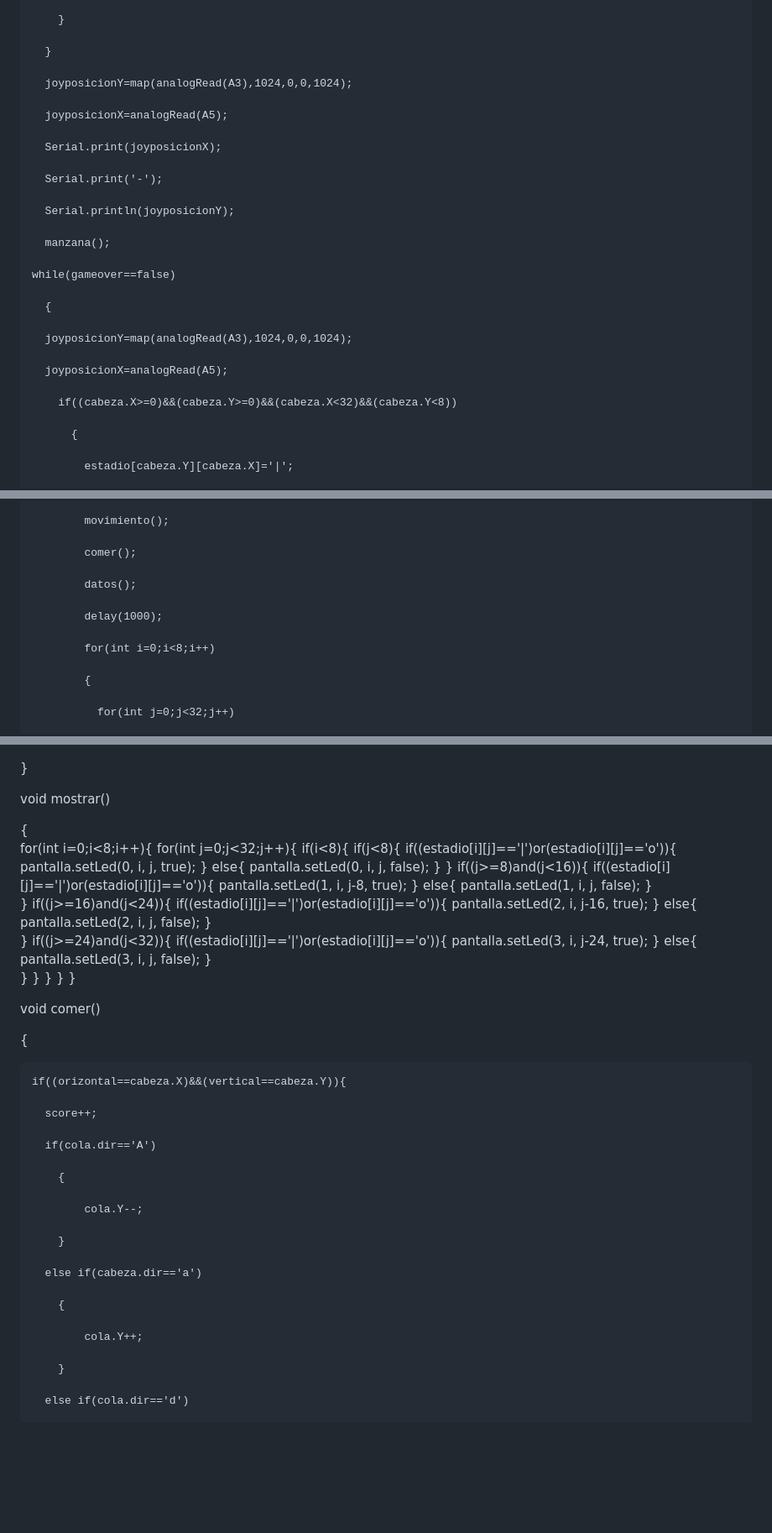
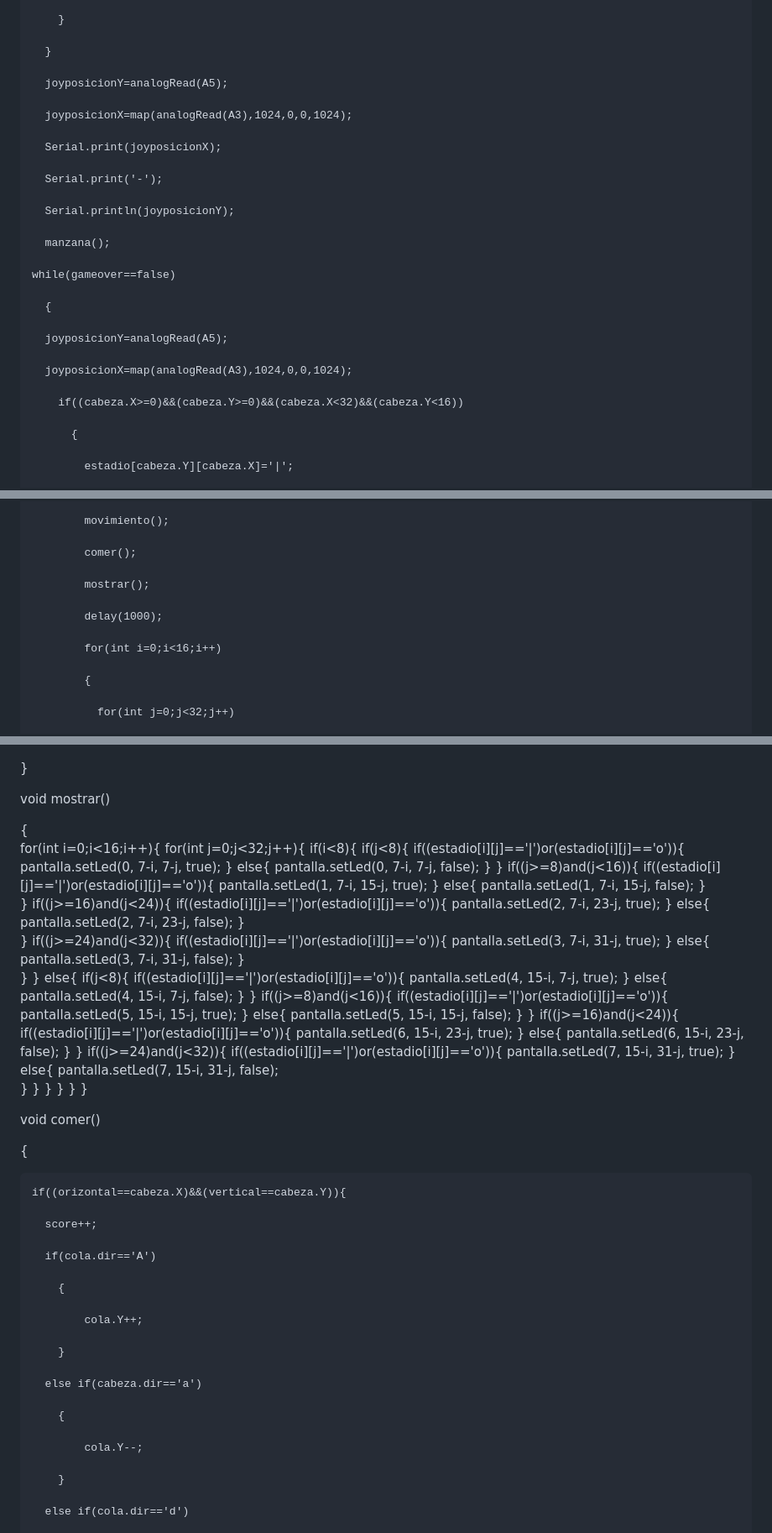
Before and after one commit to bula393/prueba, a Markdown page: README.md, 3 parts joined by grey strips. Shown: that part at 84% size. Rendered like a GitHub page; blank space fills up the shorter version.

```diff
--- a/README.md
+++ b/README.md
@@ -202,9 +123,9 @@ void loop()
 
       }
 
-      joyposicionY=map(analogRead(A3),1024,0,0,1024);
+      joyposicionY=analogRead(A5);
 
-      joyposicionX=analogRead(A5);
+      joyposicionX=map(analogRead(A3),1024,0,0,1024);
 
       Serial.print(joyposicionX);
 
@@ -218,11 +139,11 @@ void loop()
 
       {
 
-      joyposicionY=map(analogRead(A3),1024,0,0,1024);
+      joyposicionY=analogRead(A5);
 
-      joyposicionX=analogRead(A5);
+      joyposicionX=map(analogRead(A3),1024,0,0,1024);
 
-        if((cabeza.X>=0)&&(cabeza.Y>=0)&&(cabeza.X<32)&&(cabeza.Y<8))
+        if((cabeza.X>=0)&&(cabeza.Y>=0)&&(cabeza.X<32)&&(cabeza.Y<16))
 
           {
 
@@ -286,11 +207,11 @@ void loop()
 
             comer();
 
-            datos();
+            mostrar();
 
             delay(1000);
 
-            for(int i=0;i<8;i++)
+            for(int i=0;i<16;i++)
 
             {
 
@@ -478,46 +399,81 @@ void loop()
 
 void mostrar()
 
-  {
-  for(int i=0;i<8;i++){
-  for(int j=0;j<32;j++){
-    if(i<8){
+{
+    for(int i=0;i<16;i++){
+      for(int j=0;j<32;j++){
+        if(i<8){
+          if(j<8){
+            if((estadio[i][j]=='|')or(estadio[i][j]=='o')){
+              pantalla.setLed(0, 7-i, 7-j, true);
+              }
+            else{
+                pantalla.setLed(0, 7-i, 7-j, false);
+            }
+            }
+          if((j>=8)and(j<16)){
+            if((estadio[i][j]=='|')or(estadio[i][j]=='o')){
+              pantalla.setLed(1, 7-i, 15-j, true);
+              }
+            else{
+                pantalla.setLed(1, 7-i, 15-j, false);
+            }
+            }
+          if((j>=16)and(j<24)){
+            if((estadio[i][j]=='|')or(estadio[i][j]=='o')){
+              pantalla.setLed(2, 7-i, 23-j, true);
+            }
+            else{
+              pantalla.setLed(2, 7-i, 23-j, false);
+            }
+          }
+          if((j>=24)and(j<32)){
+            if((estadio[i][j]=='|')or(estadio[i][j]=='o')){
+              pantalla.setLed(3, 7-i, 31-j, true);
+              }
+            else{
+                pantalla.setLed(3, 7-i, 31-j, false);
+            }
+            }
+        }
+        else{
       if(j<8){
         if((estadio[i][j]=='|')or(estadio[i][j]=='o')){
-          pantalla.setLed(0, i, j, true);
+          pantalla.setLed(4, 15-i, 7-j, true);
           }
         else{
-            pantalla.setLed(0, i, j, false);
+          pantalla.setLed(4, 15-i, 7-j, false);
         }
-        }
+      }
       if((j>=8)and(j<16)){
         if((estadio[i][j]=='|')or(estadio[i][j]=='o')){
-          pantalla.setLed(1, i, j-8, true);
+          pantalla.setLed(5, 15-i, 15-j, true);
           }
         else{
-            pantalla.setLed(1, i, j, false);
+          pantalla.setLed(5, 15-i, 15-j, false);
         }
-        }
+      }
       if((j>=16)and(j<24)){
         if((estadio[i][j]=='|')or(estadio[i][j]=='o')){
-          pantalla.setLed(2, i, j-16, true);
+          pantalla.setLed(6, 15-i, 23-j, true);
           }
-      else{
-          pantalla.setLed(2, i, j, false);
+        else{
+          pantalla.setLed(6, 15-i, 23-j, false);
         }
-        }
+      }
       if((j>=24)and(j<32)){
         if((estadio[i][j]=='|')or(estadio[i][j]=='o')){
-          pantalla.setLed(3, i, j-24, true);
+          pantalla.setLed(7, 15-i, 31-j, true);
           }
         else{
-            pantalla.setLed(3, i, j, false);
-        }
+          pantalla.setLed(7, 15-i, 31-j, false);
         }
       }
     }
   }
 }
+  }
+
 
 void comer()
 
@@ -531,7 +487,7 @@ void comer()
 
         {
 
-            cola.Y--;
+            cola.Y++;
 
         }
 
@@ -539,7 +495,7 @@ void comer()
 
         {
 
-            cola.Y++;
+            cola.Y--;
 
         }
 
```
Also changed, not shown: other parts of README.md (+20 -99 lines).
